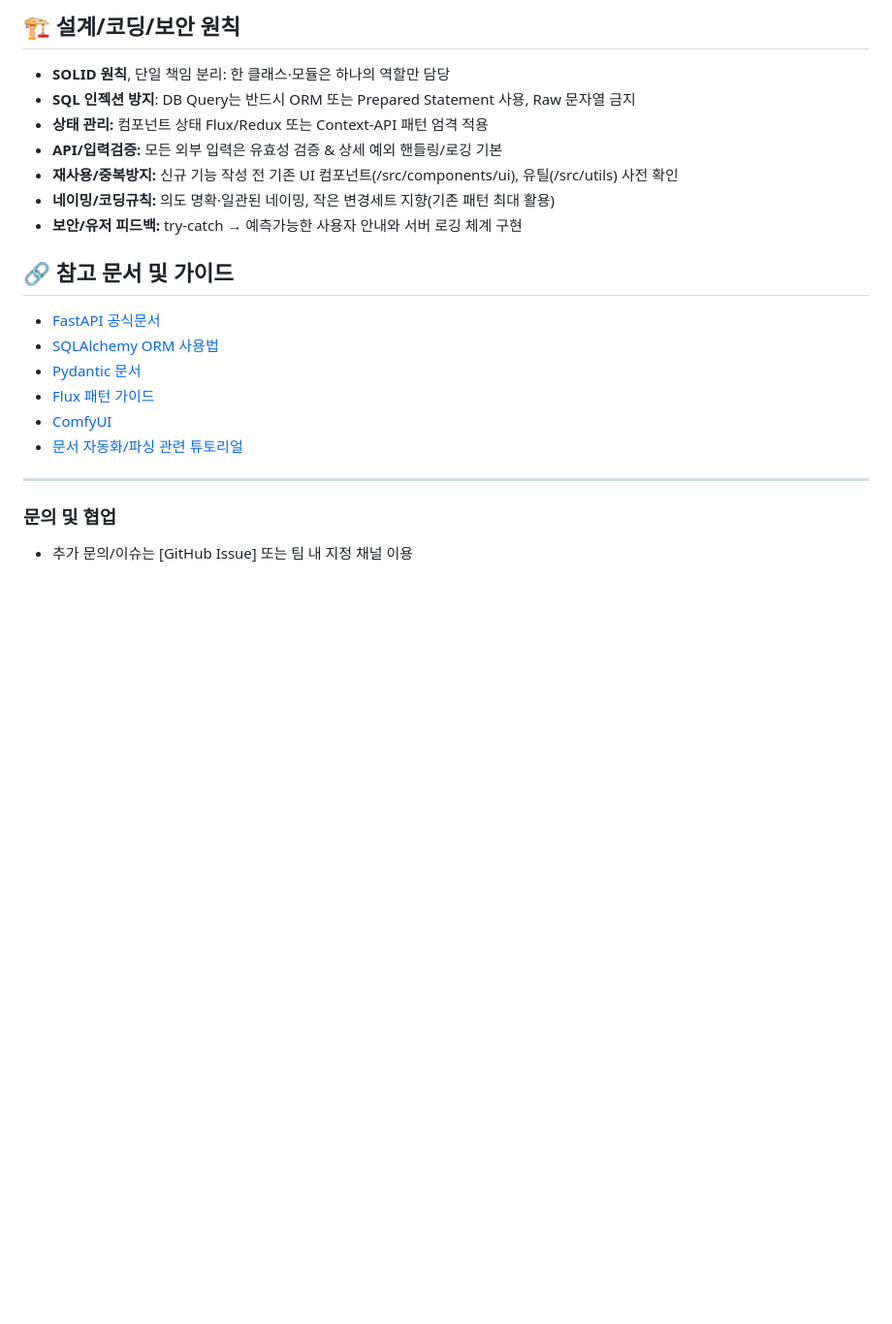
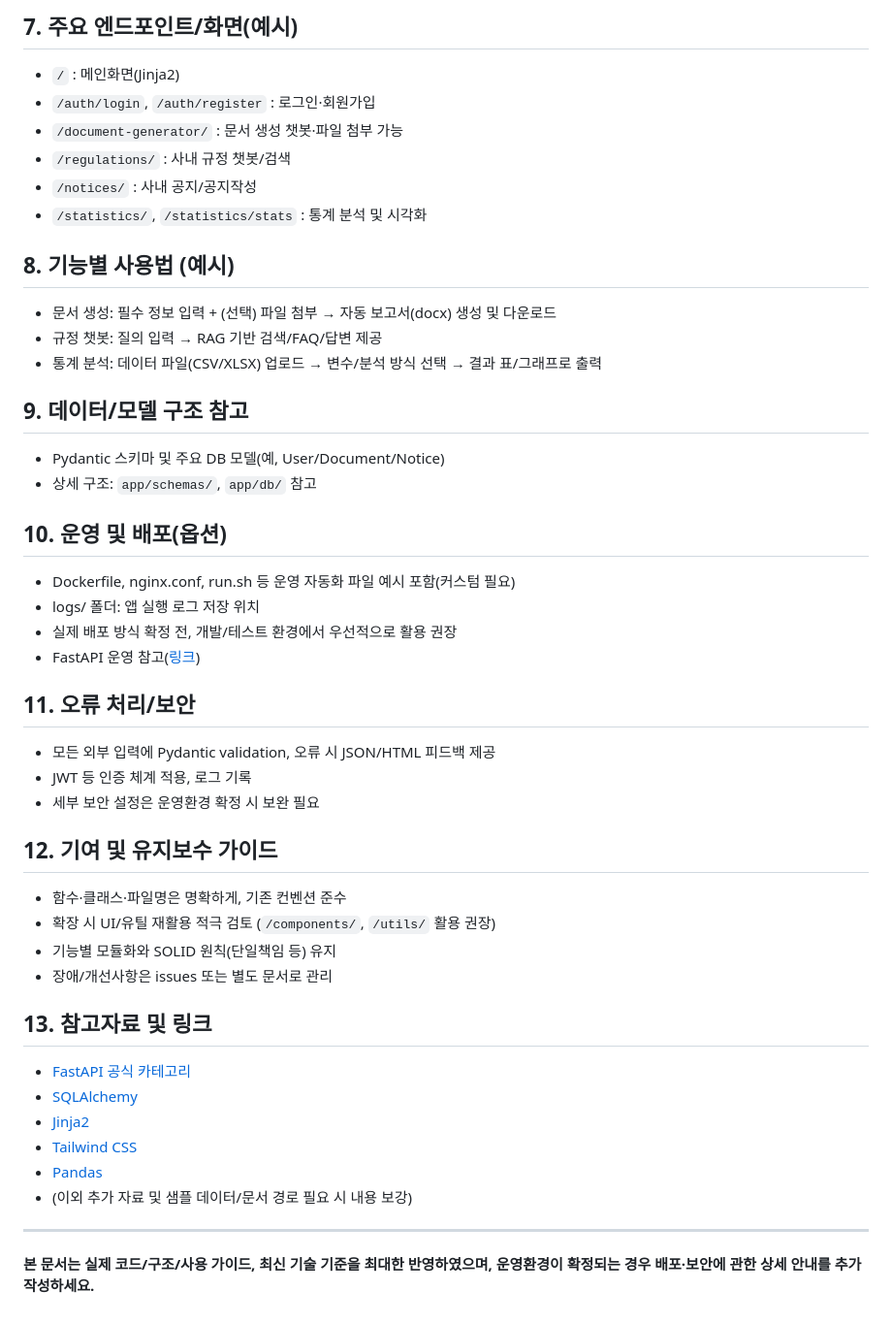
Before and after one commit to KevinCY-Kim/Office_AI_Agent, a Markdown page: README.md, the part around one of its changes. Shown at 97% size. GitHub-like rendering; blank space fills up the shorter version.

```diff
--- a/README.md
+++ b/README.md
@@ -84,21 +57,46 @@ Office_AI_Agent/
 
-## 🏗️ 설계/코딩/보안 원칙
-- **SOLID 원칙**, 단일 책임 분리: 한 클래스·모듈은 하나의 역할만 담당
-- **SQL 인젝션 방지**: DB Query는 반드시 ORM 또는 Prepared Statement 사용, Raw 문자열 금지
-- **상태 관리:** 컴포넌트 상태 Flux/Redux 또는 Context-API 패턴 엄격 적용
-- **API/입력검증:** 모든 외부 입력은 유효성 검증 & 상세 예외 핸들링/로깅 기본
-- **재사용/중복방지:** 신규 기능 작성 전 기존 UI 컴포넌트(/src/components/ui), 유틸(/src/utils) 사전 확인
-- **네이밍/코딩규칙:** 의도 명확·일관된 네이밍, 작은 변경세트 지향(기존 패턴 최대 활용)
-- **보안/유저 피드백:** try-catch → 예측가능한 사용자 안내와 서버 로깅 체계 구현
+## 7. 주요 엔드포인트/화면(예시)
+- `/` : 메인화면(Jinja2)
+- `/auth/login`, `/auth/register` : 로그인·회원가입
+- `/document-generator/` : 문서 생성 챗봇·파일 첨부 가능
+- `/regulations/` : 사내 규정 챗봇/검색
+- `/notices/` : 사내 공지/공지작성
+- `/statistics/`, `/statistics/stats` : 통계 분석 및 시각화
 
-## 🔗 참고 문서 및 가이드
-- [FastAPI 공식문서](https://fastapi.tiangolo.com/ko/)
-- [SQLAlchemy ORM 사용법](https://docs.sqlalchemy.org/)
-- [Pydantic 문서](https://docs.pydantic.dev/)
-- [Flux 패턴 가이드](https://facebook.github.io/flux/docs/in-depth-overview/)
-- [ComfyUI](https://github.com/comfyanonymous/ComfyUI)
-- [문서 자동화/파싱 관련 튜토리얼](https://realpython.com/python-docx/)
+## 8. 기능별 사용법 (예시)
+- 문서 생성: 필수 정보 입력 + (선택) 파일 첨부 → 자동 보고서(docx) 생성 및 다운로드
+- 규정 챗봇: 질의 입력 → RAG 기반 검색/FAQ/답변 제공
+- 통계 분석: 데이터 파일(CSV/XLSX) 업로드 → 변수/분석 방식 선택 → 결과 표/그래프로 출력
+
+## 9. 데이터/모델 구조 참고
+- Pydantic 스키마 및 주요 DB 모델(예, User/Document/Notice)
+- 상세 구조: `app/schemas/`, `app/db/` 참고
+
+## 10. 운영 및 배포(옵션)
+- Dockerfile, nginx.conf, run.sh 등 운영 자동화 파일 예시 포함(커스텀 필요)
+- logs/ 폴더: 앱 실행 로그 저장 위치
+- 실제 배포 방식 확정 전, 개발/테스트 환경에서 우선적으로 활용 권장
+- FastAPI 운영 참고([링크](https://fastapi.tiangolo.com/deployment/))
+
+## 11. 오류 처리/보안
+- 모든 외부 입력에 Pydantic validation, 오류 시 JSON/HTML 피드백 제공
+- JWT 등 인증 체계 적용, 로그 기록
+- 세부 보안 설정은 운영환경 확정 시 보완 필요
+
+## 12. 기여 및 유지보수 가이드
+- 함수·클래스·파일명은 명확하게, 기존 컨벤션 준수
+- 확장 시 UI/유틸 재활용 적극 검토 (`/components/`, `/utils/` 활용 권장)
+- 기능별 모듈화와 SOLID 원칙(단일책임 등) 유지
+- 장애/개선사항은 issues 또는 별도 문서로 관리
+
+## 13. 참고자료 및 링크
+- [FastAPI 공식 카테고리](https://fastapi.tiangolo.com/ko/)
+- [SQLAlchemy](https://docs.sqlalchemy.org/ko/latest/)
+- [Jinja2](https://jinja.palletsprojects.com/ko/latest/)
+- [Tailwind CSS](https://tailwindcss.com/)
+- [Pandas](https://pandas.pydata.org/)
+- (이외 추가 자료 및 샘플 데이터/문서 경로 필요 시 내용 보강)
 
 ---
-### 문의 및 협업
-- 추가 문의/이슈는 [GitHub Issue] 또는 팀 내 지정 채널 이용
+
+**본 문서는 실제 코드/구조/사용 가이드, 최신 기술 기준을 최대한 반영하였으며, 운영환경이 확정되는 경우 배포·보안에 관한 상세 안내를 추가 작성하세요.**
```
Also changed, not shown: other parts of README.md (+47 -74 lines).
